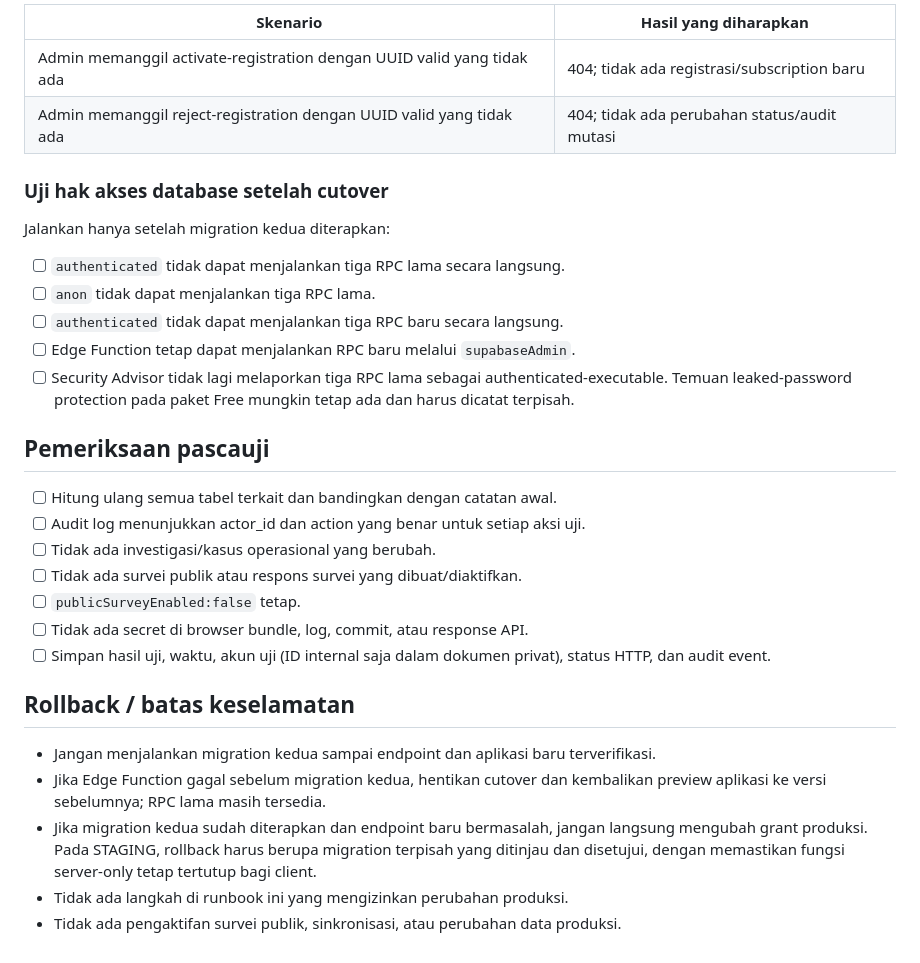
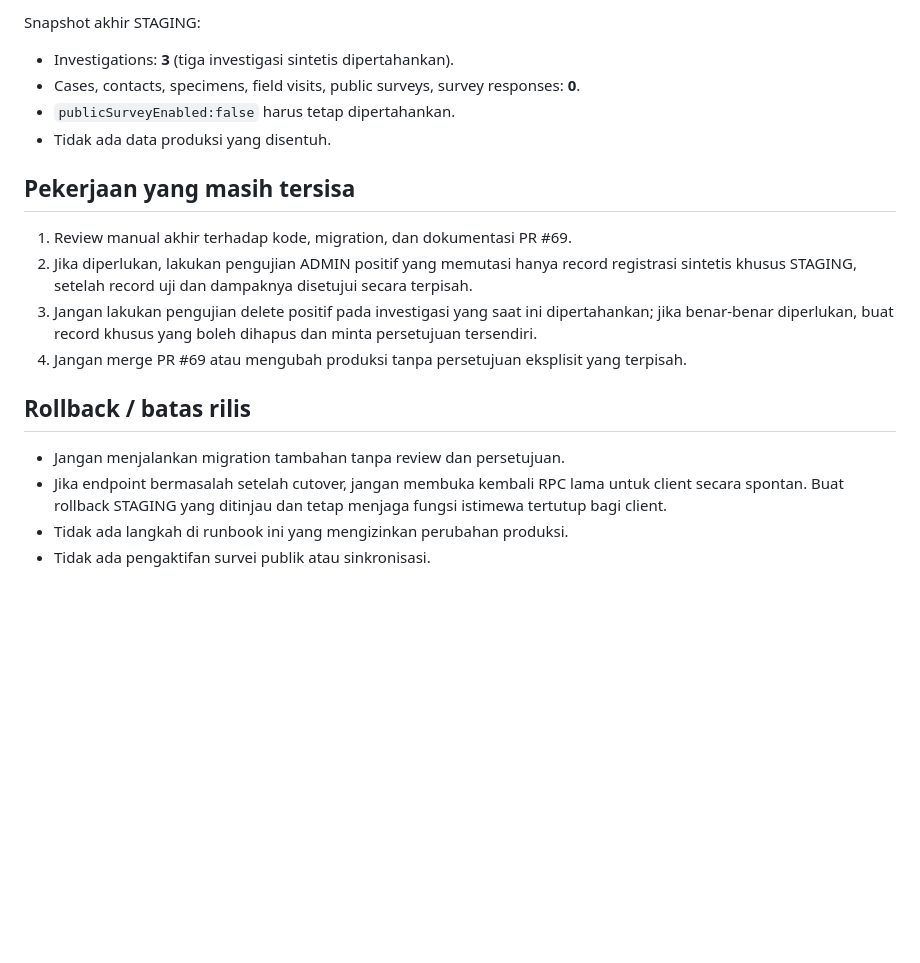
Before and after one commit to Dayat-surv/GORUT-OUTBREAK-AI, a Markdown page: security/reviews/20261104-edge-function-runtime-staging-test-runbook.md, the part around one of its changes. GitHub-like rendering; blank space fills up the shorter version.

```diff
--- a/security/reviews/20261104-edge-function-runtime-staging-test-runbook.md
+++ b/security/reviews/20261104-edge-function-runtime-staging-test-runbook.md
@@ -42,33 +57,20 @@ Jangan membuat atau mengubah record registrasi selama rangkaian uji ini. Gunakan
 
-| Skenario | Hasil yang diharapkan |
-|---|---|
-| Admin memanggil activate-registration dengan UUID valid yang tidak ada | 404; tidak ada registrasi/subscription baru |
-| Admin memanggil reject-registration dengan UUID valid yang tidak ada | 404; tidak ada perubahan status/audit mutasi |
+Snapshot akhir STAGING:
+- Investigations: **3** (tiga investigasi sintetis dipertahankan).
+- Cases, contacts, specimens, field visits, public surveys, survey responses: **0**.
+- `publicSurveyEnabled:false` harus tetap dipertahankan.
+- Tidak ada data produksi yang disentuh.
 
-### Uji hak akses database setelah cutover
+## Pekerjaan yang masih tersisa
 
-Jalankan hanya setelah migration kedua diterapkan:
+1. Review manual akhir terhadap kode, migration, dan dokumentasi PR #69.
+2. Jika diperlukan, lakukan pengujian ADMIN positif yang memutasi hanya record registrasi sintetis khusus STAGING, setelah record uji dan dampaknya disetujui secara terpisah.
+3. Jangan lakukan pengujian delete positif pada investigasi yang saat ini dipertahankan; jika benar-benar diperlukan, buat record khusus yang boleh dihapus dan minta persetujuan tersendiri.
+4. Jangan merge PR #69 atau mengubah produksi tanpa persetujuan eksplisit yang terpisah.
 
-- [ ] `authenticated` tidak dapat menjalankan tiga RPC lama secara langsung.
-- [ ] `anon` tidak dapat menjalankan tiga RPC lama.
-- [ ] `authenticated` tidak dapat menjalankan tiga RPC baru secara langsung.
-- [ ] Edge Function tetap dapat menjalankan RPC baru melalui `supabaseAdmin`.
-- [ ] Security Advisor tidak lagi melaporkan tiga RPC lama sebagai authenticated-executable. Temuan leaked-password protection pada paket Free mungkin tetap ada dan harus dicatat terpisah.
+## Rollback / batas rilis
 
-## Pemeriksaan pascauji
-
-- [ ] Hitung ulang semua tabel terkait dan bandingkan dengan catatan awal.
-- [ ] Audit log menunjukkan actor_id dan action yang benar untuk setiap aksi uji.
-- [ ] Tidak ada investigasi/kasus operasional yang berubah.
-- [ ] Tidak ada survei publik atau respons survei yang dibuat/diaktifkan.
-- [ ] `publicSurveyEnabled:false` tetap.
-- [ ] Tidak ada secret di browser bundle, log, commit, atau response API.
-- [ ] Simpan hasil uji, waktu, akun uji (ID internal saja dalam dokumen privat), status HTTP, dan audit event.
-
-## Rollback / batas keselamatan
-
-- Jangan menjalankan migration kedua sampai endpoint dan aplikasi baru terverifikasi.
-- Jika Edge Function gagal sebelum migration kedua, hentikan cutover dan kembalikan preview aplikasi ke versi sebelumnya; RPC lama masih tersedia.
-- Jika migration kedua sudah diterapkan dan endpoint baru bermasalah, jangan langsung mengubah grant produksi. Pada STAGING, rollback harus berupa migration terpisah yang ditinjau dan disetujui, dengan memastikan fungsi server-only tetap tertutup bagi client.
+- Jangan menjalankan migration tambahan tanpa review dan persetujuan.
+- Jika endpoint bermasalah setelah cutover, jangan membuka kembali RPC lama untuk client secara spontan. Buat rollback STAGING yang ditinjau dan tetap menjaga fungsi istimewa tertutup bagi client.
 - Tidak ada langkah di runbook ini yang mengizinkan perubahan produksi.
-- Tidak ada pengaktifan survei publik, sinkronisasi, atau perubahan data produksi.
+- Tidak ada pengaktifan survei publik atau sinkronisasi.
```
Also changed, not shown: other parts of security/reviews/20261104-edge-function-runtime-staging-test-runbook.md (+44 -29 lines).
